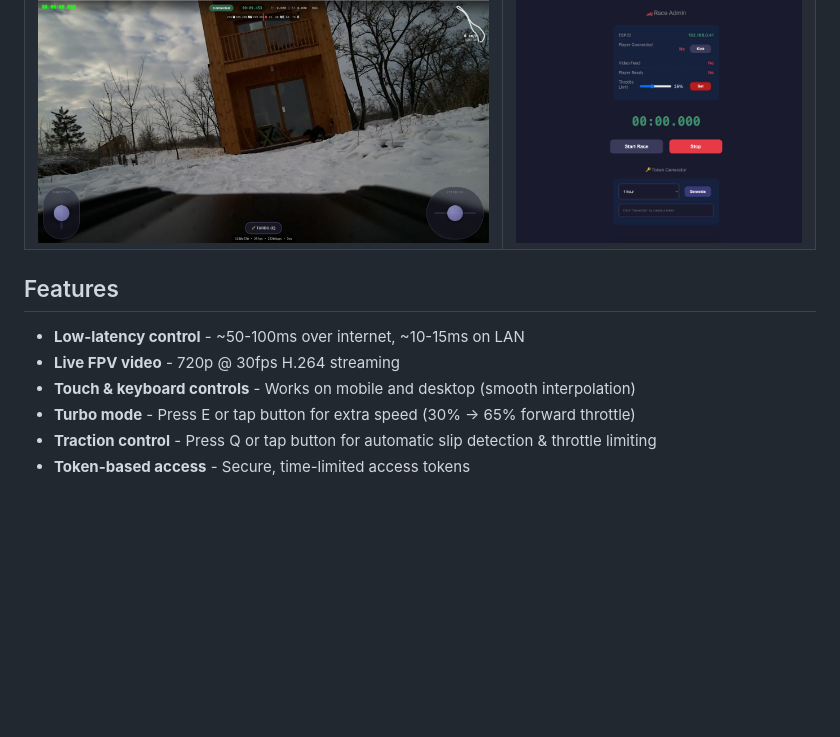
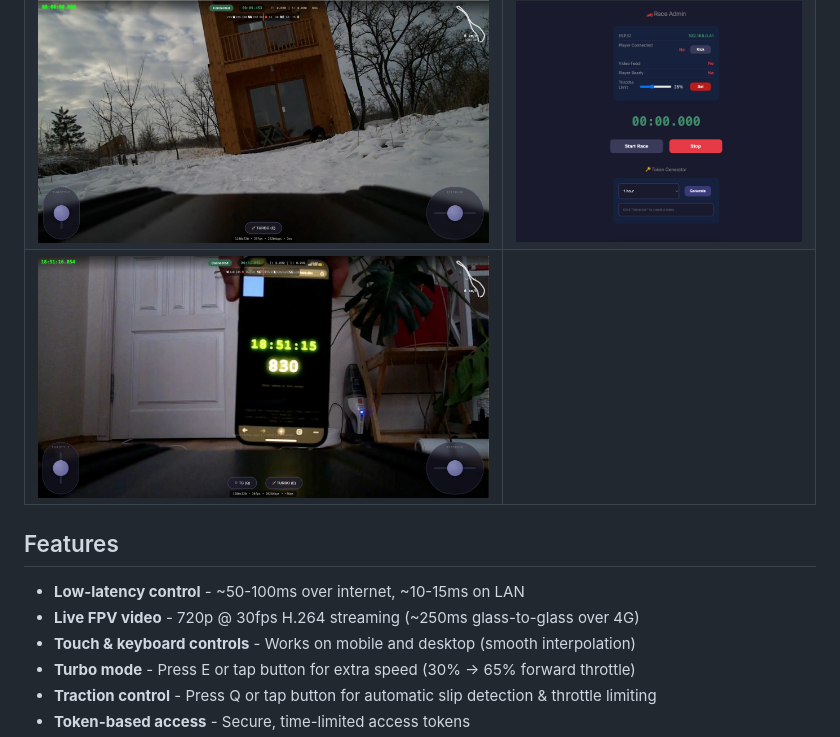
Before and after one commit to roman01la/tether-rally, a Markdown page: README.md, the part around the change. GitHub-like rendering; pictures changed too: imgs/12.jpg (added); blank space fills up the shorter version.

Commit message:
video latency update

```diff
--- a/README.md
+++ b/README.md
@@ -10,11 +10,12 @@ Control a real RC car from anywhere in the world through your browser. This proj
 | ![Setup 3](imgs/3.jpg)  | ![Setup 4](imgs/4.jpg)  |
 | ![Setup 9](imgs/10.jpg) | ![Setup 6](imgs/11.jpg) |
 | ![Setup 8](imgs/8.jpg)  | ![Setup 6](imgs/6.jpg)  |
+| ![Setup 8](imgs/12.jpg) |                         |
 
 ## Features
 
 - **Low-latency control** - ~50-100ms over internet, ~10-15ms on LAN
-- **Live FPV video** - 720p @ 30fps H.264 streaming
+- **Live FPV video** - 720p @ 30fps H.264 streaming (~250ms glass-to-glass over 4G)
 - **Touch & keyboard controls** - Works on mobile and desktop (smooth interpolation)
 - **Turbo mode** - Press E or tap button for extra speed (30% → 65% forward throttle)
 - **Traction control** - Press Q or tap button for automatic slip detection & throttle limiting
```
Also changed, not shown: PLAN.md (+1 -1 lines), imgs/5.jpg (deleted), 2 other files.
